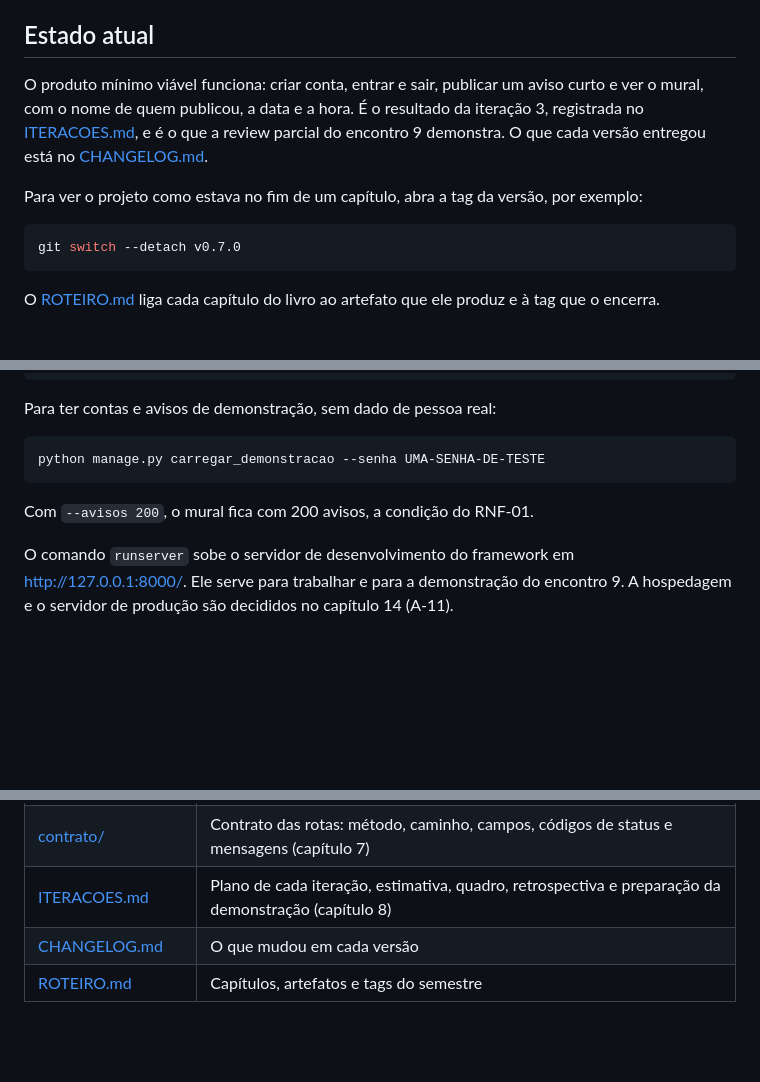
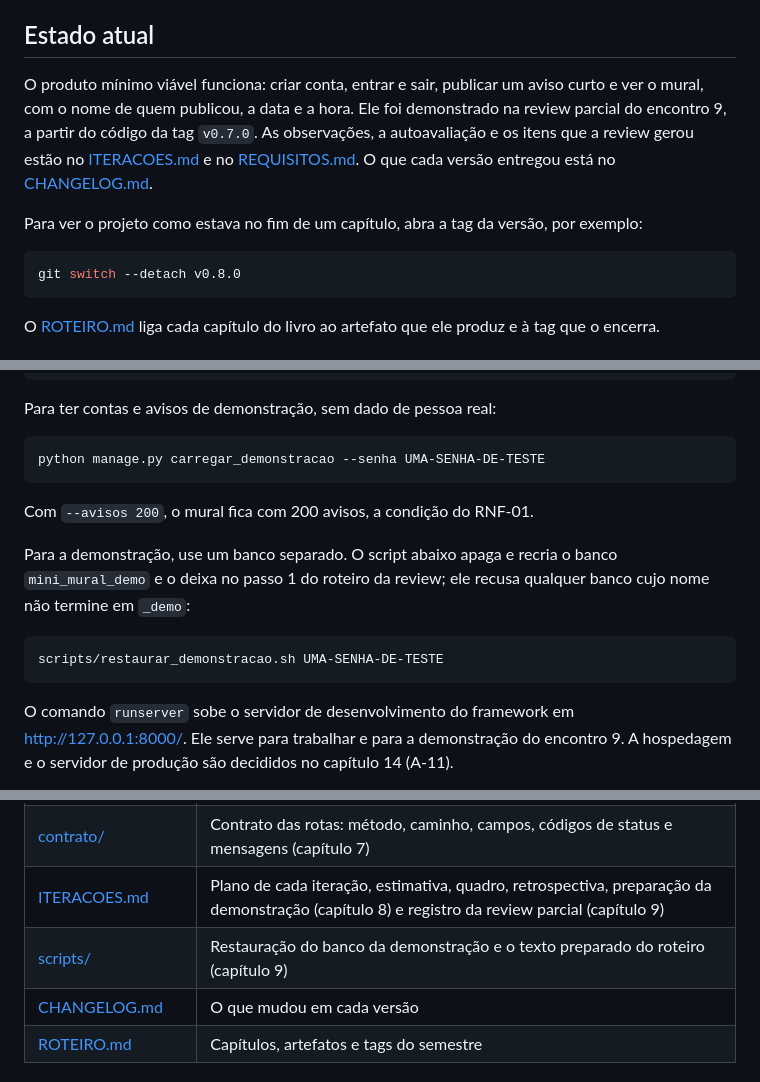
Before and after one commit to jacksongomesbr/uft-cc-es-mini-mural, a Markdown page: README.md, 3 parts joined by grey strips. Rendered like a GitHub page; blank space fills up the shorter version.

````diff
--- a/README.md
+++ b/README.md
@@ -21,16 +21,17 @@ funciona nos commits, nas issues e na revisão.
 ## Estado atual
 
 O produto mínimo viável funciona: criar conta, entrar e sair, publicar um
-aviso curto e ver o mural, com o nome de quem publicou, a data e a hora. É o
-resultado da iteração 3, registrada no [ITERACOES.md](ITERACOES.md), e é o que
-a review parcial do encontro 9 demonstra. O que cada versão entregou está
+aviso curto e ver o mural, com o nome de quem publicou, a data e a hora. Ele
+foi demonstrado na review parcial do encontro 9, a partir do código da tag
+`v0.7.0`. As observações, a autoavaliação e os itens que a review gerou estão
+no [ITERACOES.md](ITERACOES.md) e no [REQUISITOS.md](REQUISITOS.md). O que cada versão entregou está
 no [CHANGELOG.md](CHANGELOG.md).
 
 Para ver o projeto como estava no fim de um capítulo, abra a tag da versão,
 por exemplo:
 
 ```bash
-git switch --detach v0.7.0
+git switch --detach v0.8.0
 ```
 
 O [ROTEIRO.md](ROTEIRO.md) liga cada capítulo do livro ao artefato que ele
@@ -78,6 +79,14 @@ python manage.py carregar_demonstracao --senha UMA-SENHA-DE-TESTE
 
 Com `--avisos 200`, o mural fica com 200 avisos, a condição do RNF-01.
 
+Para a demonstração, use um banco separado. O script abaixo apaga e recria o
+banco `mini_mural_demo` e o deixa no passo 1 do roteiro da review; ele recusa
+qualquer banco cujo nome não termine em `_demo`:
+
+```bash
+scripts/restaurar_demonstracao.sh UMA-SENHA-DE-TESTE
+```
+
 O comando `runserver` sobe o servidor de desenvolvimento do framework em
 <http://127.0.0.1:8000/>. Ele serve para trabalhar e para a demonstração do
 encontro 9. A hospedagem e o servidor de produção são decididos no capítulo 14
@@ -111,7 +120,8 @@ desenvolvimento (A-10):
 | [prototipo/](prototipo/) | Protótipo navegável do fluxo principal, com as recusas (capítulo 6) |
 | [ARQUITETURA.md](ARQUITETURA.md) | Responsabilidades, onde cada parte roda, verificações, qualidades e decisões de arquitetura (capítulo 7) |
 | [contrato/](contrato/) | Contrato das rotas: método, caminho, campos, códigos de status e mensagens (capítulo 7) |
-| [ITERACOES.md](ITERACOES.md) | Plano de cada iteração, estimativa, quadro, retrospectiva e preparação da demonstração (capítulo 8) |
+| [ITERACOES.md](ITERACOES.md) | Plano de cada iteração, estimativa, quadro, retrospectiva, preparação da demonstração (capítulo 8) e registro da review parcial (capítulo 9) |
+| [scripts/](scripts/) | Restauração do banco da demonstração e o texto preparado do roteiro (capítulo 9) |
 | [CHANGELOG.md](CHANGELOG.md) | O que mudou em cada versão |
 | [ROTEIRO.md](ROTEIRO.md) | Capítulos, artefatos e tags do semestre |
 
````
Also changed, not shown: CHANGELOG.md (+28 -0 lines), ITERACOES.md (+1 -1 lines).
